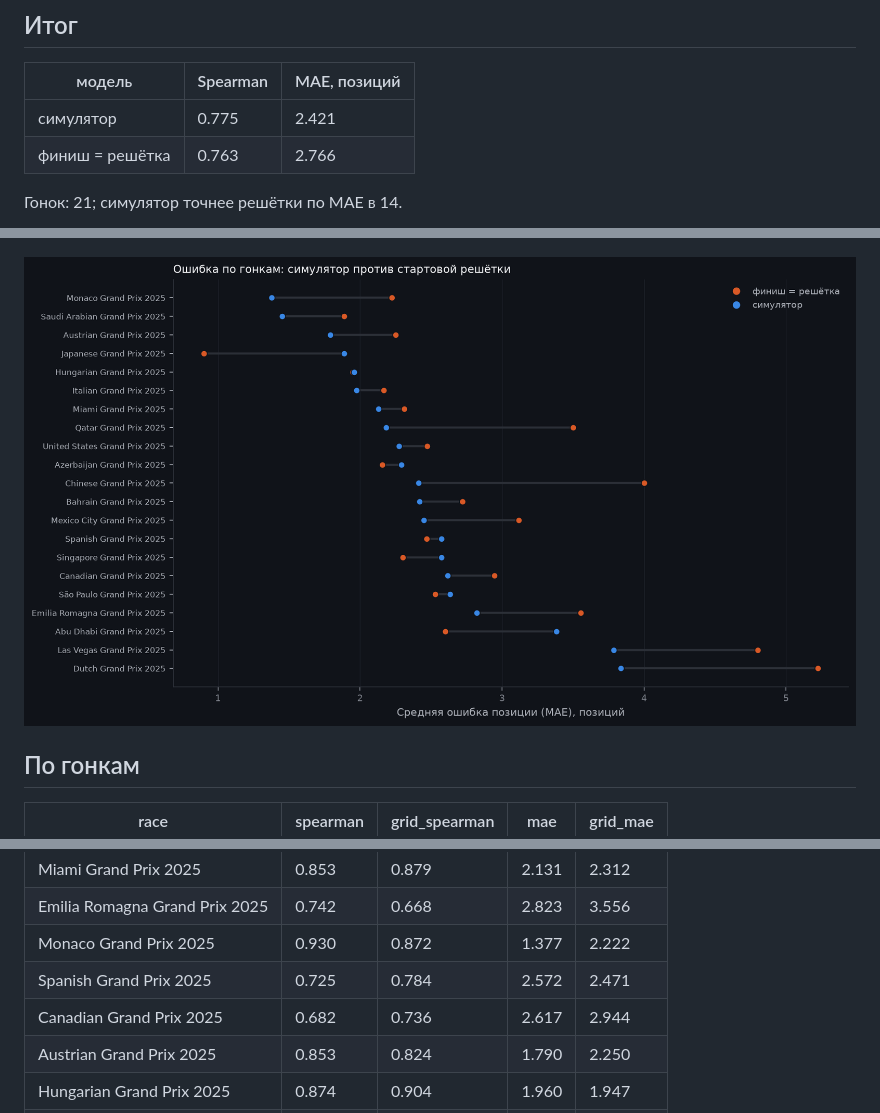
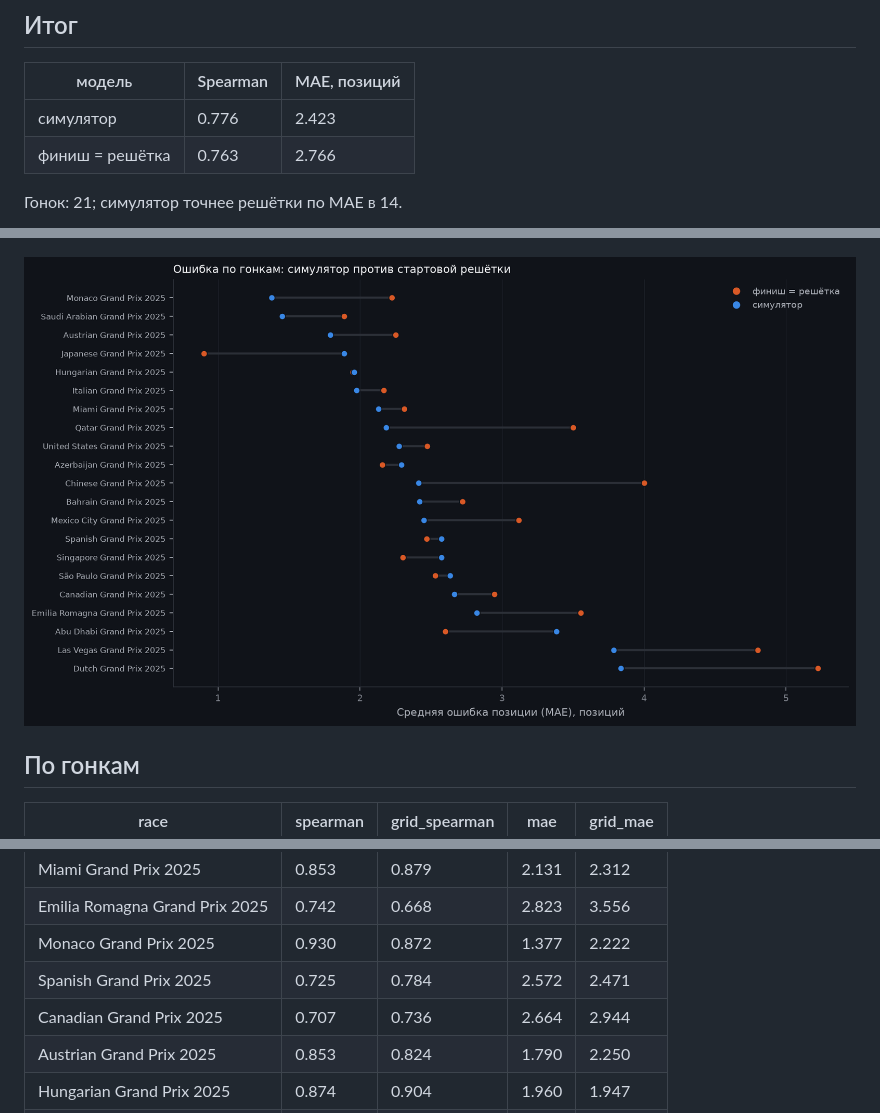
Before and after one commit to tachiroz/f1-strategy-lab, a Markdown page: docs/sim/backtest.md, 3 parts joined by grey strips. Rendered like a GitHub page; pictures changed too: docs/sim/backtest_scores.png.

```diff
--- a/docs/sim/backtest.md
+++ b/docs/sim/backtest.md
@@ -11,7 +11,7 @@
 
 | модель | Spearman | MAE, позиций |
 |---|---|---|
-| симулятор | 0.775 | 2.421 |
+| симулятор | 0.776 | 2.423 |
 | финиш = решётка | 0.763 | 2.766 |
 
 Гонок: 21; симулятор точнее решётки по MAE в 14.
@@ -32,7 +32,7 @@
 | Emilia Romagna Grand Prix 2025 | 0.742 | 0.668 | 2.823 | 3.556 |
 | Monaco Grand Prix 2025 | 0.930 | 0.872 | 1.377 | 2.222 |
 | Spanish Grand Prix 2025 | 0.725 | 0.784 | 2.572 | 2.471 |
-| Canadian Grand Prix 2025 | 0.682 | 0.736 | 2.617 | 2.944 |
+| Canadian Grand Prix 2025 | 0.707 | 0.736 | 2.664 | 2.944 |
 | Austrian Grand Prix 2025 | 0.853 | 0.824 | 1.790 | 2.250 |
 | Hungarian Grand Prix 2025 | 0.874 | 0.904 | 1.960 | 1.947 |
 | Dutch Grand Prix 2025 | 0.259 | 0.199 | 3.837 | 5.222 |
```
Also changed, not shown: README.md (+1 -1 lines), docs/assumptions.md (+1 -1 lines), 2 other files.
